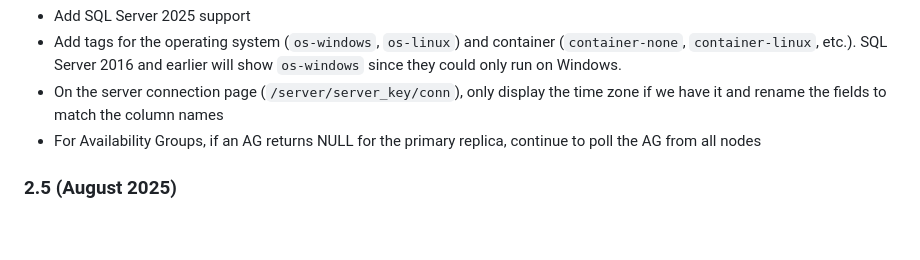
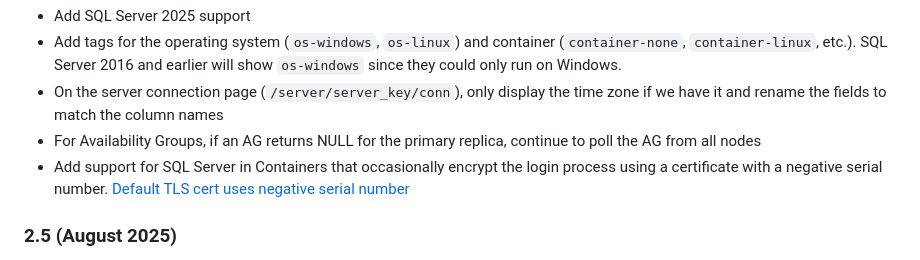
Before and after one commit to scalesql/isitsql, a Markdown page: README.md, the part around the change. GitHub-like rendering; blank space fills up the shorter version.

```diff
--- a/README.md
+++ b/README.md
@@ -34,6 +34,7 @@ Please see the [Documentation](static/docs/README.md) for more details.
 * Add tags for the operating system (`os-windows`, `os-linux`) and container (`container-none`, `container-linux`, etc.).  SQL Server 2016 and earlier will show `os-windows` since they could only run on Windows.
 * On the server connection page (`/server/server_key/conn`), only display the time zone if we have it and rename the fields to match the column names
 * For Availability Groups, if an AG returns NULL for the primary replica, continue to poll the AG from all nodes
+* Add support for SQL Server in Containers that occasionally encrypt the login process using a certificate with a negative serial number.  [Default TLS cert uses negative serial number](https://github.com/microsoft/mssql-docker/issues/895)
 
 ### 2.5 (August 2025)
 * Option to store key server metrics in a SQL Server Database
```
